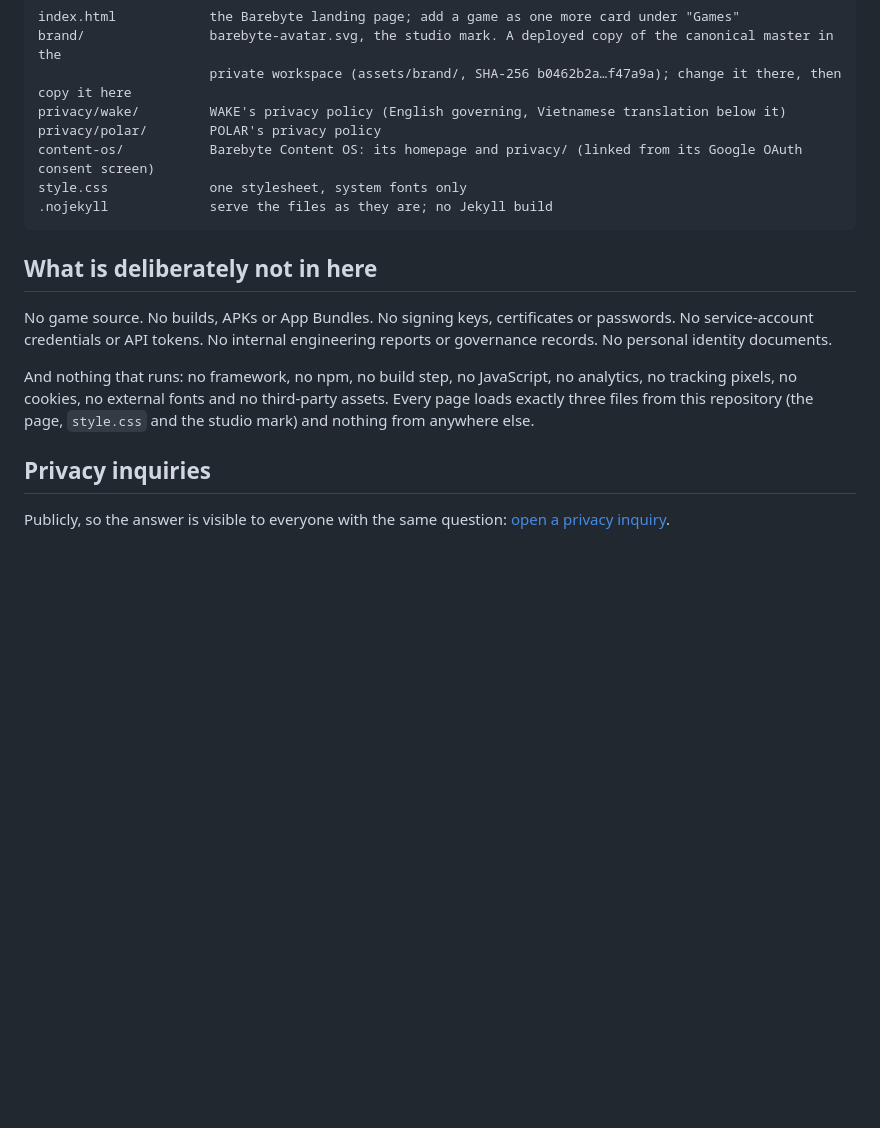
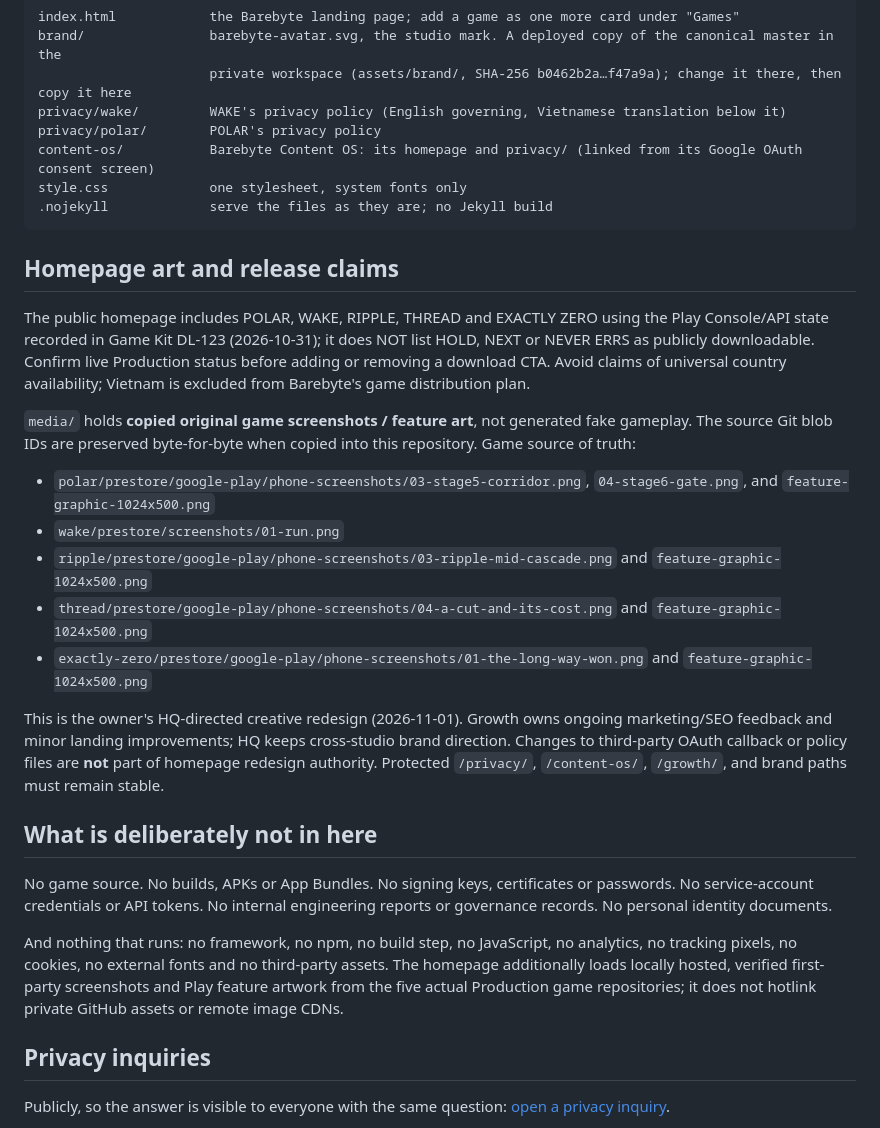
Before and after one commit to barebytegames/barebytegames.github.io, a Markdown page: README.md, the part around the change. Rendered like a GitHub page; blank space fills up the shorter version.

Commit message:
docs(web): record official game art sources and protected homepage update boundaries

````diff
--- a/README.md
+++ b/README.md
@@ -38,6 +38,19 @@ style.css             one stylesheet, system fonts only
 .nojekyll             serve the files as they are; no Jekyll build
 ```
 
+## Homepage art and release claims
+
+The public homepage includes POLAR, WAKE, RIPPLE, THREAD and EXACTLY ZERO using the Play Console/API state recorded in Game Kit DL-123 (2026-10-31); it does NOT list HOLD, NEXT or NEVER ERRS as publicly downloadable. Confirm live Production status before adding or removing a download CTA. Avoid claims of universal country availability; Vietnam is excluded from Barebyte's game distribution plan.
+
+`media/` holds **copied original game screenshots / feature art**, not generated fake gameplay. The source Git blob IDs are preserved byte-for-byte when copied into this repository. Game source of truth:
+- `polar/prestore/google-play/phone-screenshots/03-stage5-corridor.png`, `04-stage6-gate.png`, and `feature-graphic-1024x500.png`
+- `wake/prestore/screenshots/01-run.png`
+- `ripple/prestore/google-play/phone-screenshots/03-ripple-mid-cascade.png` and `feature-graphic-1024x500.png`
+- `thread/prestore/google-play/phone-screenshots/04-a-cut-and-its-cost.png` and `feature-graphic-1024x500.png`
+- `exactly-zero/prestore/google-play/phone-screenshots/01-the-long-way-won.png` and `feature-graphic-1024x500.png`
+
+This is the owner's HQ-directed creative redesign (2026-11-01). Growth owns ongoing marketing/SEO feedback and minor landing improvements; HQ keeps cross-studio brand direction. Changes to third-party OAuth callback or policy files are **not** part of homepage redesign authority. Protected `/privacy/`, `/content-os/`, `/growth/`, and brand paths must remain stable.
+
 ## What is deliberately not in here
 
 No game source. No builds, APKs or App Bundles. No signing keys, certificates or passwords. No
@@ -45,8 +58,9 @@ service-account credentials or API tokens. No internal engineering reports or go
 No personal identity documents.
 
 And nothing that runs: no framework, no npm, no build step, no JavaScript, no analytics, no tracking
-pixels, no cookies, no external fonts and no third-party assets. Every page loads exactly three files
-from this repository (the page, `style.css` and the studio mark) and nothing from anywhere else.
+pixels, no cookies, no external fonts and no third-party assets. The homepage additionally loads
+locally hosted, verified first-party screenshots and Play feature artwork from the five actual
+Production game repositories; it does not hotlink private GitHub assets or remote image CDNs.
 
 ## Privacy inquiries
 
````
